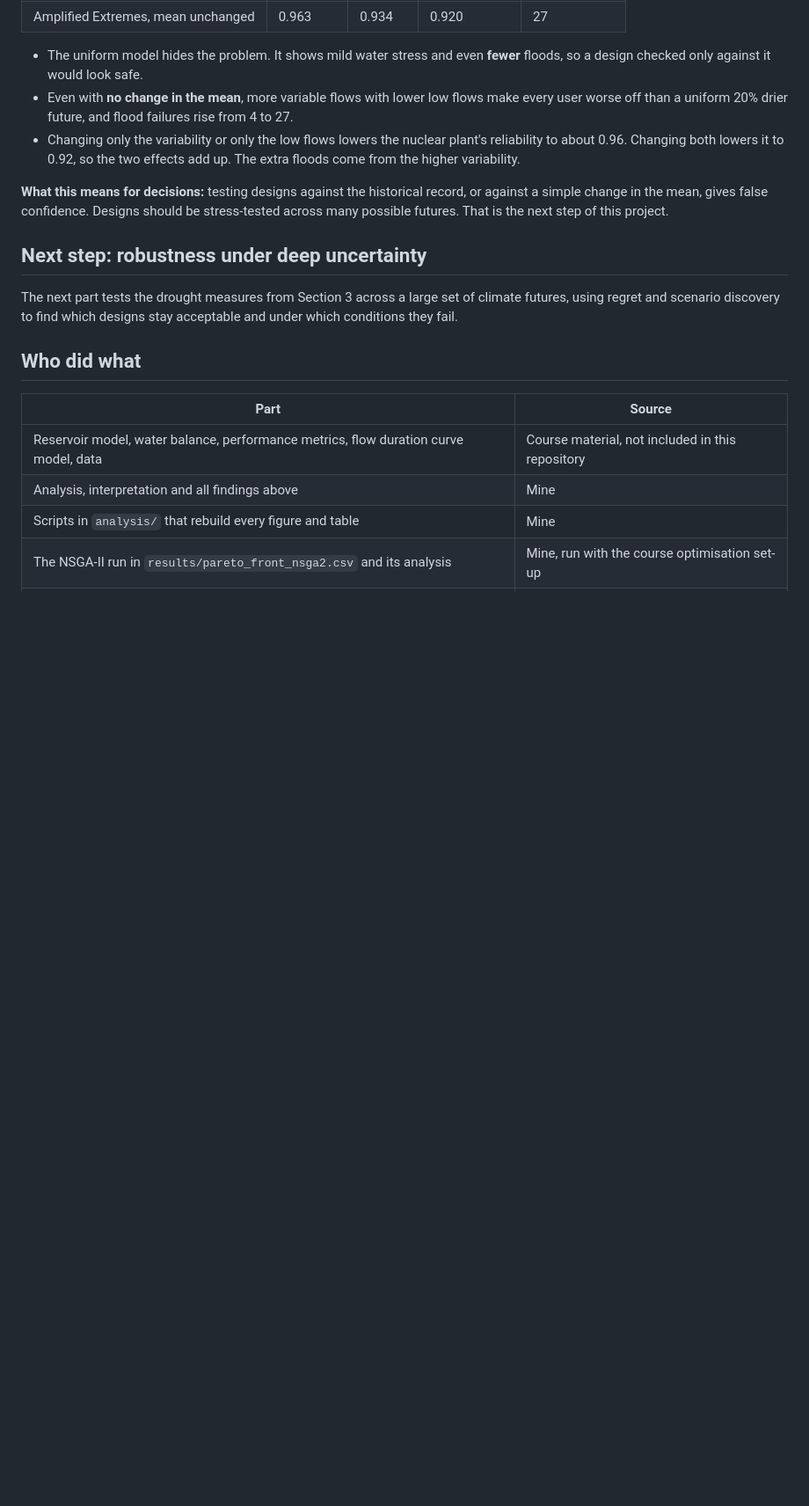
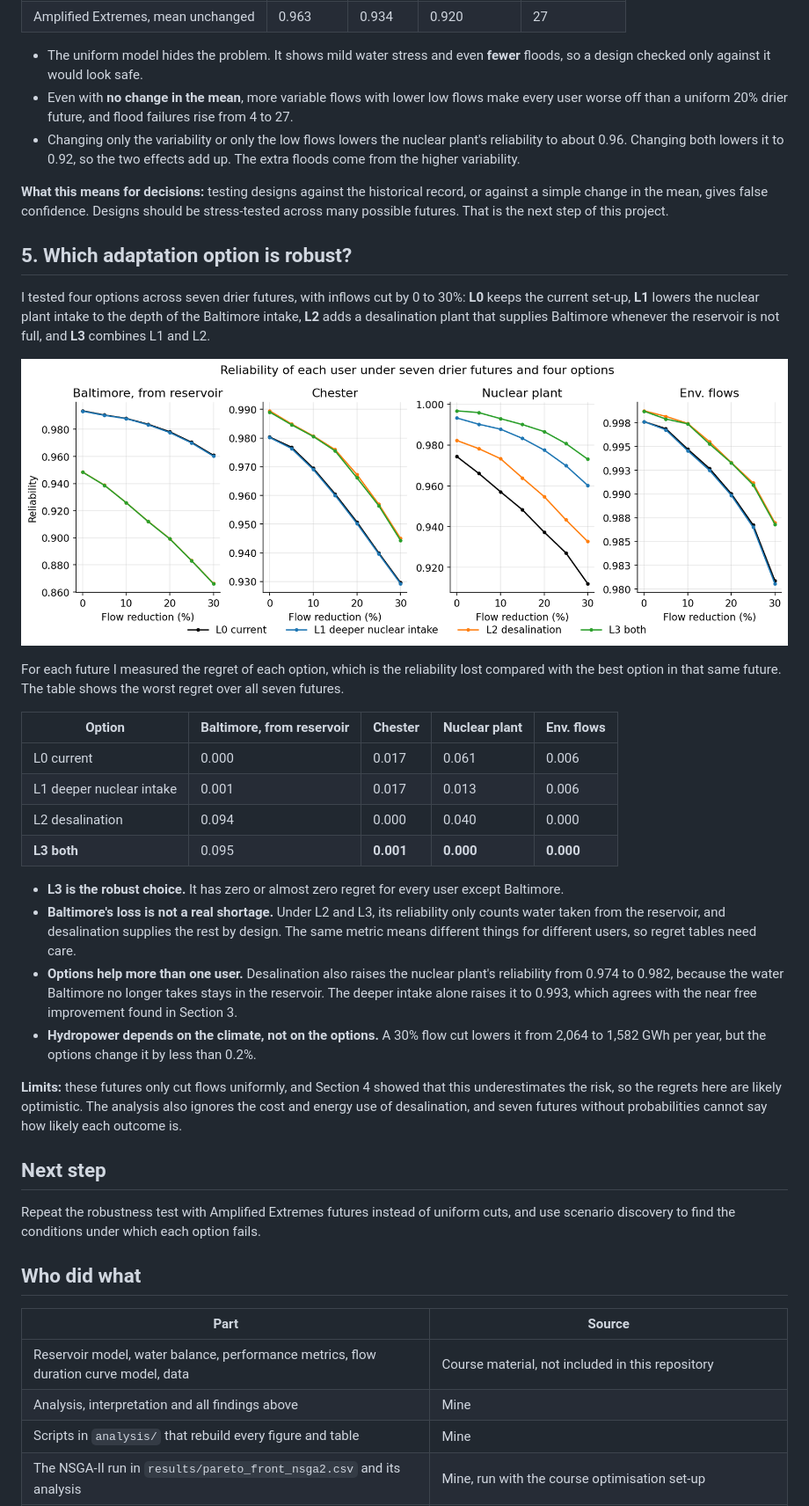
Before and after one commit to ygurmeric/conowingo-reservoir-uncertainty, a Markdown page: README.md, the part around one of its changes. Shown at 88% size. Drawn GitHub-style; pictures changed too: figures/05_robustness.png (added); blank space fills up the shorter version.

Commit message:
Add robustness analysis of four adaptation options across seven drier futures

```diff
--- a/README.md
+++ b/README.md
@@ -79,11 +79,43 @@ Amplified Extremes model also cuts the mean by 20%, but makes flows 50% more var
 simple change in the mean, gives false confidence. Designs should be stress-tested across many
 possible futures. That is the next step of this project.
 
-## Next step: robustness under deep uncertainty
+## 5. Which adaptation option is robust?
 
-The next part tests the drought measures from Section 3 across a large set of climate futures, using
-regret and scenario discovery to find which designs stay acceptable and under which conditions they
-fail.
+I tested four options across seven drier futures, with inflows cut by 0 to 30%:
+**L0** keeps the current set-up, **L1** lowers the nuclear plant intake to the depth of the Baltimore
+intake, **L2** adds a desalination plant that supplies Baltimore whenever the reservoir is not full,
+and **L3** combines L1 and L2.
+
+![Robustness of adaptation options](figures/05_robustness.png)
+
+For each future I measured the regret of each option, which is the reliability lost compared with the
+best option in that same future. The table shows the worst regret over all seven futures.
+
+| Option | Baltimore, from reservoir | Chester | Nuclear plant | Env. flows |
+|---|---|---|---|---|
+| L0 current | 0.000 | 0.017 | 0.061 | 0.006 |
+| L1 deeper nuclear intake | 0.001 | 0.017 | 0.013 | 0.006 |
+| L2 desalination | 0.094 | 0.000 | 0.040 | 0.000 |
+| **L3 both** | 0.095 | **0.001** | **0.000** | **0.000** |
+
+- **L3 is the robust choice.** It has zero or almost zero regret for every user except Baltimore.
+- **Baltimore's loss is not a real shortage.** Under L2 and L3, its reliability only counts water
+  taken from the reservoir, and desalination supplies the rest by design. The same metric means
+  different things for different users, so regret tables need care.
+- **Options help more than one user.** Desalination also raises the nuclear plant's reliability from
+  0.974 to 0.982, because the water Baltimore no longer takes stays in the reservoir. The deeper intake
+  alone raises it to 0.993, which agrees with the near free improvement found in Section 3.
+- **Hydropower depends on the climate, not on the options.** A 30% flow cut lowers it from 2,064 to
+  1,582 GWh per year, but the options change it by less than 0.2%.
+
+**Limits:** these futures only cut flows uniformly, and Section 4 showed that this underestimates the
+risk, so the regrets here are likely optimistic. The analysis also ignores the cost and energy use of
+desalination, and seven futures without probabilities cannot say how likely each outcome is.
+
+## Next step
+
+Repeat the robustness test with Amplified Extremes futures instead of uniform cuts, and use scenario
+discovery to find the conditions under which each option fails.
 
 ## Who did what
 
```
Also changed, not shown: other parts of README.md (+3 -1 lines), 3 other files.
